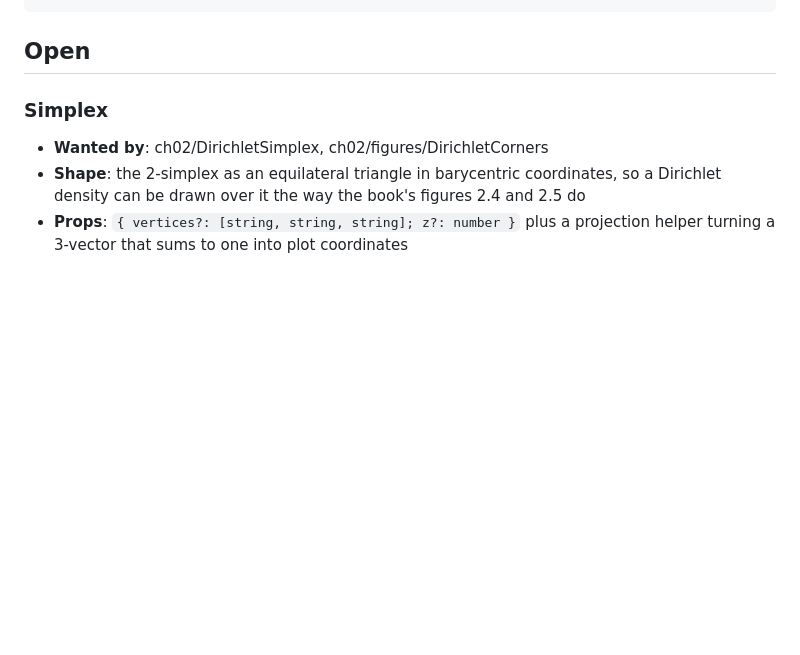
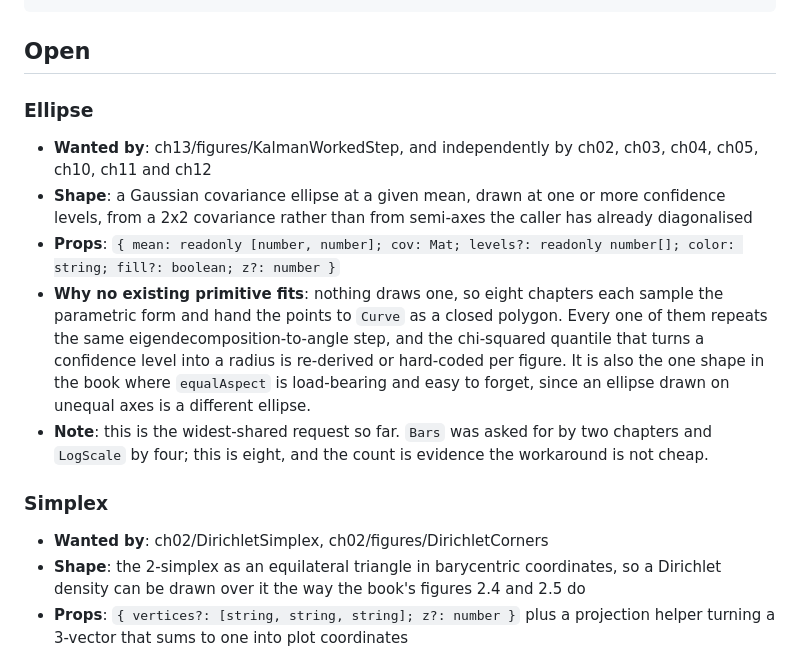
Before and after one commit to Anyesh/prml, a Markdown page: packages/viz/REQUESTS.md, the part around the change. Drawn GitHub-style; blank space fills up the shorter version.

Commit message:
Record the Ellipse primitive request and close NetworkDiagram

````diff
--- a/packages/viz/REQUESTS.md
+++ b/packages/viz/REQUESTS.md
@@ -18,6 +18,13 @@ Requests are absorbed into the primitives centrally between waves.
 ```
 
 ## Open
+
+### Ellipse
+- **Wanted by**: ch13/figures/KalmanWorkedStep, and independently by ch02, ch03, ch04, ch05, ch10, ch11 and ch12
+- **Shape**: a Gaussian covariance ellipse at a given mean, drawn at one or more confidence levels, from a 2x2 covariance rather than from semi-axes the caller has already diagonalised
+- **Props**: `{ mean: readonly [number, number]; cov: Mat; levels?: readonly number[]; color: string; fill?: boolean; z?: number }`
+- **Why no existing primitive fits**: nothing draws one, so eight chapters each sample the parametric form and hand the points to `Curve` as a closed polygon. Every one of them repeats the same eigendecomposition-to-angle step, and the chi-squared quantile that turns a confidence level into a radius is re-derived or hard-coded per figure. It is also the one shape in the book where `equalAspect` is load-bearing and easy to forget, since an ellipse drawn on unequal axes is a different ellipse.
+- **Note**: this is the widest-shared request so far. `Bars` was asked for by two chapters and `LogScale` by four; this is eight, and the count is evidence the workaround is not cheap.
 
 ### Simplex
 - **Wanted by**: ch02/DirichletSimplex, ch02/figures/DirichletCorners
````
